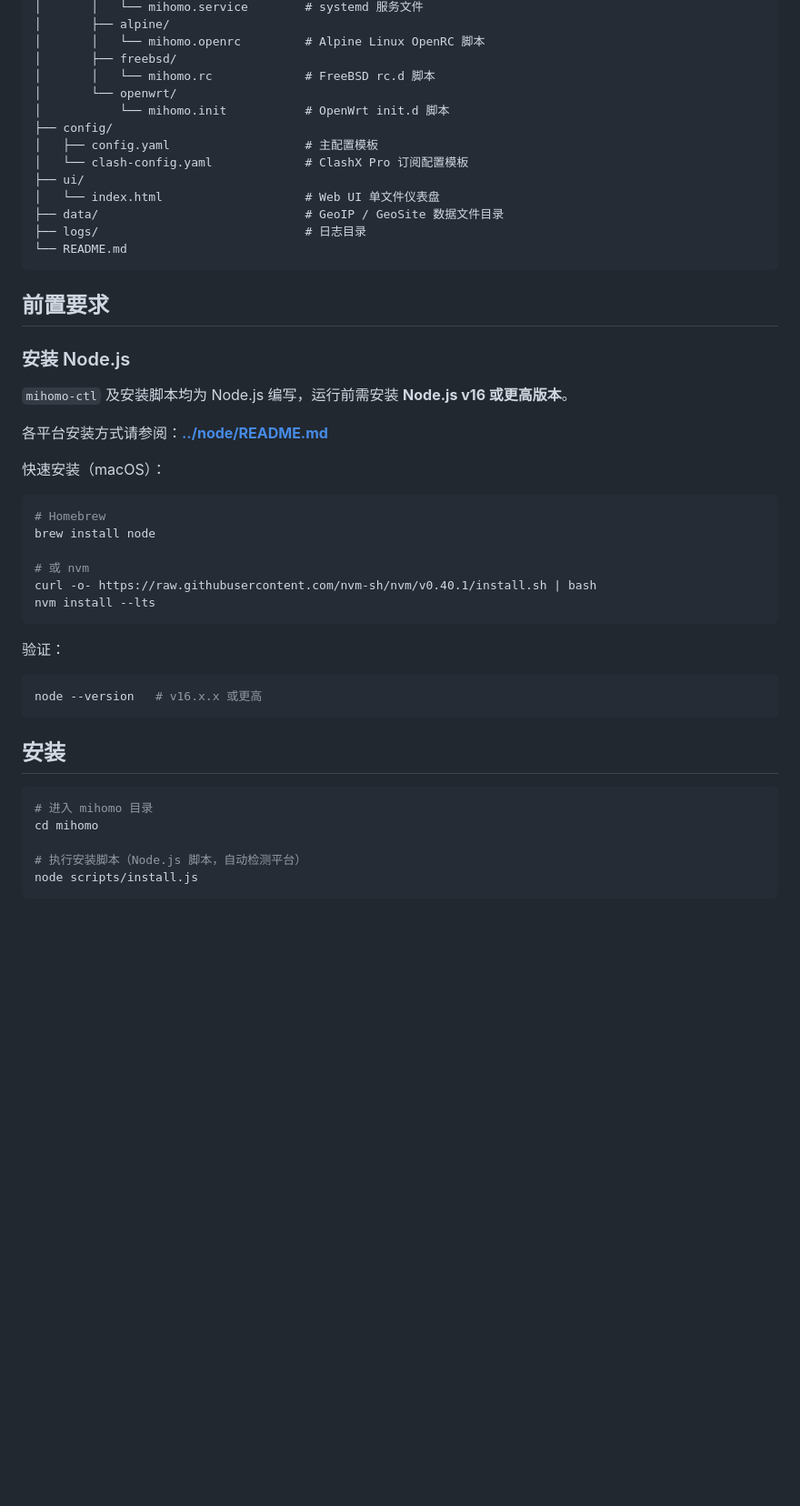
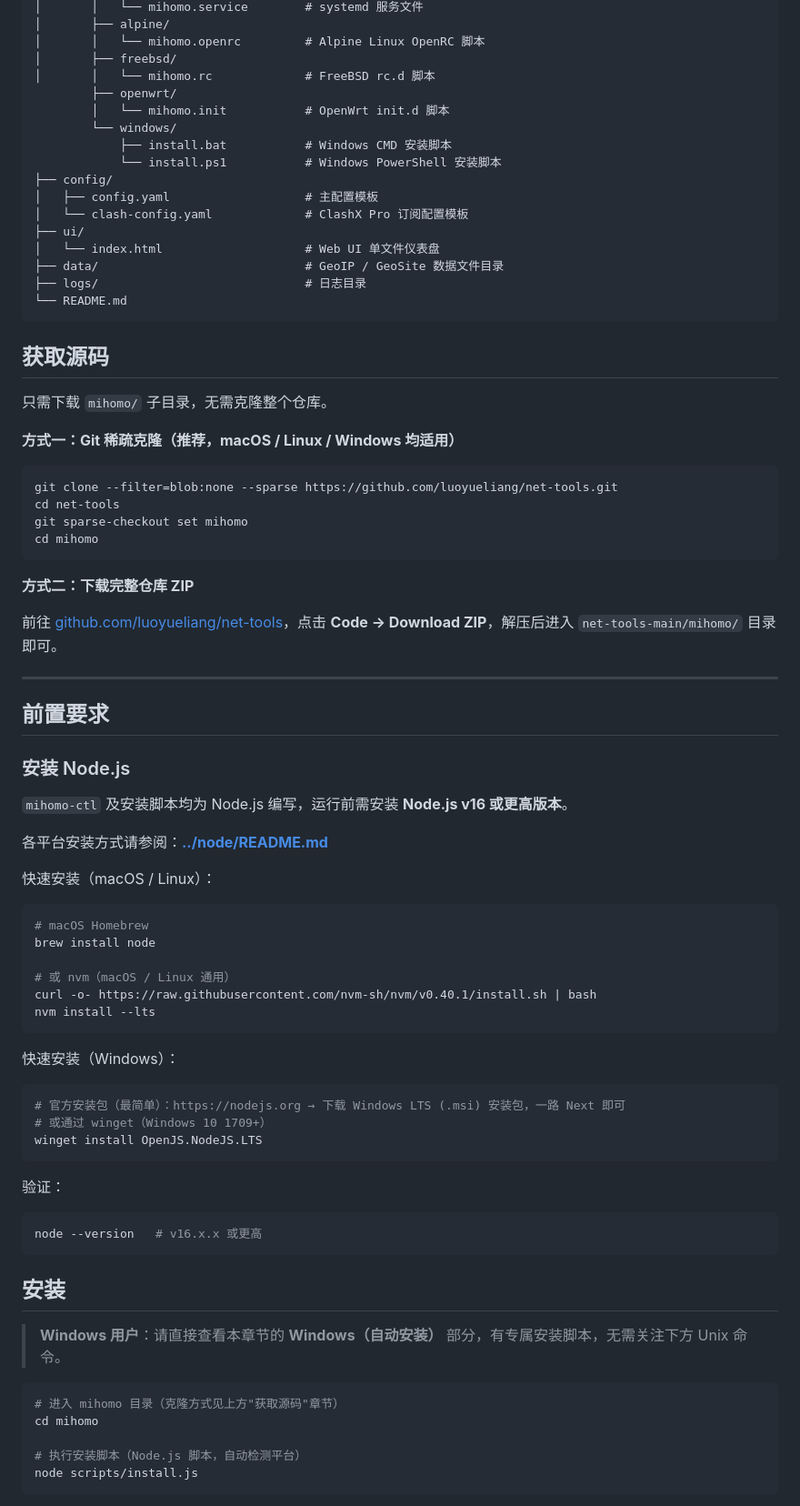
Before and after one commit to luoyueliang/net-tools, a Markdown page: mihomo/README.md, the part around one of its changes. Shown at 91% size. Drawn GitHub-style; blank space fills up the shorter version.

Commit message:
mihomo: README 补充获取源码/目录树 windows/Node.js Windows 安装/proxy-on 平台说明

````diff
--- a/mihomo/README.md
+++ b/mihomo/README.md
@@ -38,8 +38,11 @@ mihomo/
 │       │   └── mihomo.openrc         # Alpine Linux OpenRC 脚本
 │       ├── freebsd/
 │       │   └── mihomo.rc             # FreeBSD rc.d 脚本
-│       └── openwrt/
-│           └── mihomo.init           # OpenWrt init.d 脚本
+        ├── openwrt/
+        │   └── mihomo.init           # OpenWrt init.d 脚本
+        └── windows/
+            ├── install.bat           # Windows CMD 安装脚本
+            └── install.ps1           # Windows PowerShell 安装脚本
 ├── config/
 │   ├── config.yaml                   # 主配置模板
 │   └── clash-config.yaml             # ClashX Pro 订阅配置模板
@@ -50,6 +53,25 @@ mihomo/
 └── README.md
 ```
 
+## 获取源码
+
+只需下载 `mihomo/` 子目录，无需克隆整个仓库。
+
+**方式一：Git 稀疏克隆（推荐，macOS / Linux / Windows 均适用）**
+
+```bash
+git clone --filter=blob:none --sparse https://github.com/luoyueliang/net-tools.git
+cd net-tools
+git sparse-checkout set mihomo
+cd mihomo
+```
+
+**方式二：下载完整仓库 ZIP**
+
+前往 [github.com/luoyueliang/net-tools](https://github.com/luoyueliang/net-tools)，点击 **Code → Download ZIP**，解压后进入 `net-tools-main/mihomo/` 目录即可。
+
+---
+
 ## 前置要求
 
 ### 安装 Node.js
@@ -58,15 +80,23 @@ mihomo/
 
 各平台安装方式请参阅：**[../node/README.md](../node/README.md)**
 
-快速安装（macOS）：
+快速安装（macOS / Linux）：
 
 ```bash
-# Homebrew
+# macOS Homebrew
 brew install node
 
-# 或 nvm
+# 或 nvm（macOS / Linux 通用）
 curl -o- https://raw.githubusercontent.com/nvm-sh/nvm/v0.40.1/install.sh | bash
 nvm install --lts
+```
+
+快速安装（Windows）：
+
+```powershell
+# 官方安装包（最简单）：https://nodejs.org → 下载 Windows LTS (.msi) 安装包，一路 Next 即可
+# 或通过 winget（Windows 10 1709+）
+winget install OpenJS.NodeJS.LTS
 ```
 
 验证：
@@ -77,8 +107,10 @@ node --version   # v16.x.x 或更高
 
 ## 安装
 
+> **Windows 用户**：请直接查看本章节的 **Windows（自动安装）** 部分，有专属安装脚本，无需关注下方 Unix 命令。
+
 ```bash
-# 进入 mihomo 目录
+# 进入 mihomo 目录（克隆方式见上方"获取源码"章节）
 cd mihomo
 
 # 执行安装脚本（Node.js 脚本，自动检测平台）
````
Also changed, not shown: other parts of mihomo/README.md (+1 -0 lines).
